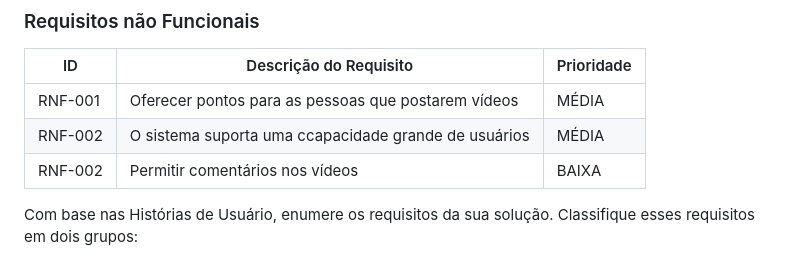
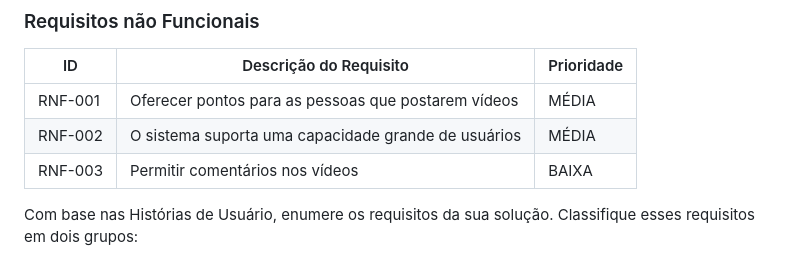
Before and after one commit to ICEI-PUC-Minas-PBR-SI/pbr-si-2023-1-p1-proj-web-g1-grupo1, a Markdown page: docs/especification.md, the part around the change. GitHub-like rendering.

```diff
--- a/docs/especification.md
+++ b/docs/especification.md
@@ -54,8 +54,8 @@ As tabelas que se seguem apresentam os requisitos funcionais e não funcionais q
 |ID     | Descrição do Requisito  |Prioridade |
 |-------|-------------------------|----|
 |RNF-001| Oferecer pontos para as pessoas que postarem vídeos | MÉDIA |
-|RNF-002| O sistema suporta uma ccapacidade grande de usuários |  MÉDIA |
-|RNF-002| Permitir comentários nos vídeos |  BAIXA |
+|RNF-002| O sistema suporta uma capacidade grande de usuários |  MÉDIA |
+|RNF-003| Permitir comentários nos vídeos |  BAIXA |
 
 Com base nas Histórias de Usuário, enumere os requisitos da sua solução. Classifique esses requisitos em dois grupos:
 
```
